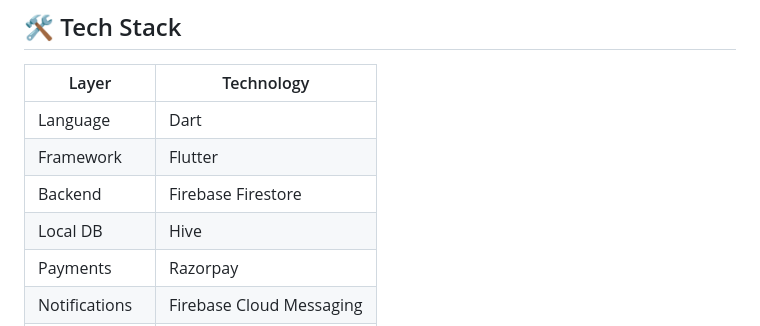
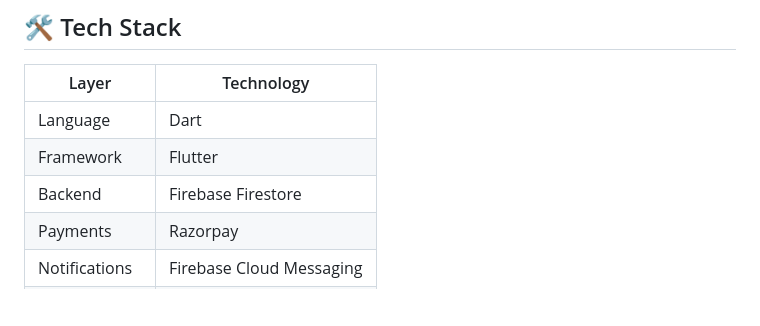
Before and after one commit to younusvalasseri/cool_car_user_1, a Markdown page: README.md, the part around the change. Drawn GitHub-style; blank space fills up the shorter version.

```diff
--- a/README.md
+++ b/README.md
@@ -40,7 +40,6 @@ This app was created to simplify the user experience in:
 | Language      | Dart                      |
 | Framework     | Flutter                   |
 | Backend       | Firebase Firestore        |
-| Local DB      | Hive                      |
 | Payments      | Razorpay                  |
 | Notifications | Firebase Cloud Messaging  |
 | State Mgmt    | Riverpod                  |
```
